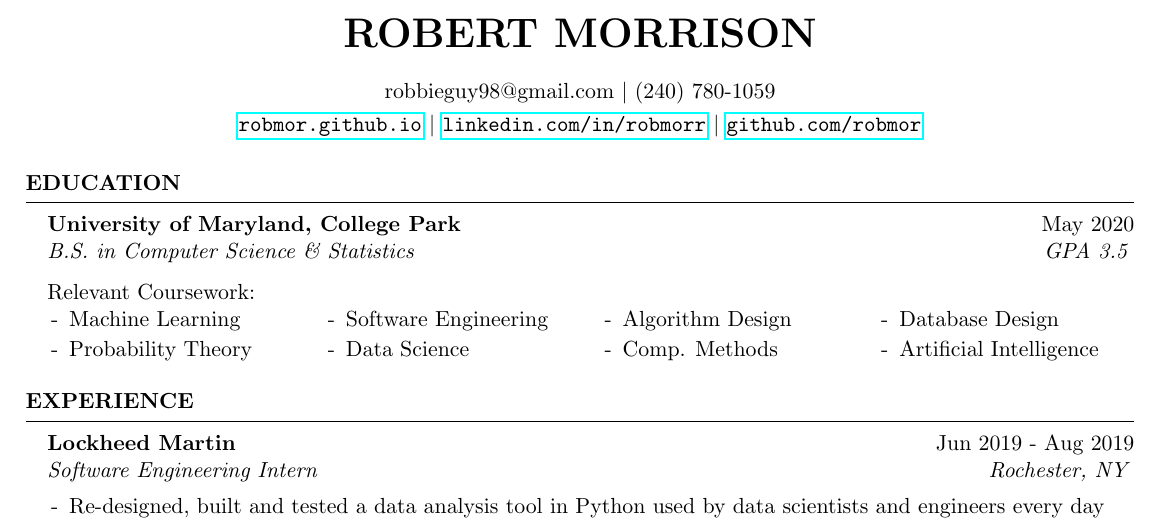
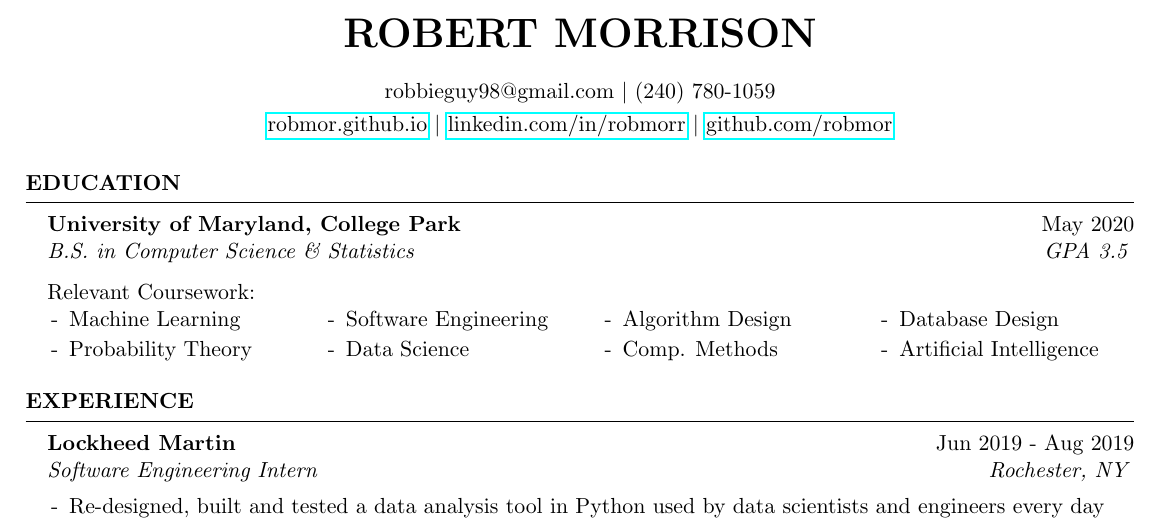
Before and after one commit to RobMor/resume, a LaTeX CV (resume.tex): part of the page, cut so that both start at the same text. Compiled offline with pdfLaTeX.

Commit message:
Fixed links

```diff
--- a/resume.tex
+++ b/resume.tex
@@ -28,7 +28,7 @@
 
 \name{Robert Morrison} % Your name
 \info{robbieguy98@gmail.com \\ (240) 780-1059} % Your address
-\info{\url{robmor.github.io} \\ \url{linkedin.com/in/robmorr} \\ \url{github.com/robmor}} % Your phone number and email
+\info{\href{https://robmor.github.io}{robmor.github.io} \\ \href{https://linkedin.com/in/robmorr}{linkedin.com/in/robmorr} \\ \href{https://github.com/robmor}{github.com/robmor}} % Your phone number and email
 
 \begin{document}
 
```
Also changed, not shown: resume.pdf, resume.tex (2 more changed lines).
